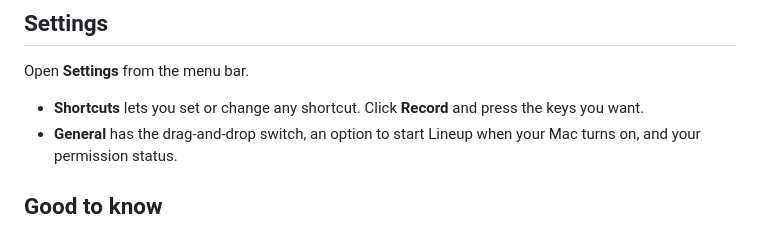
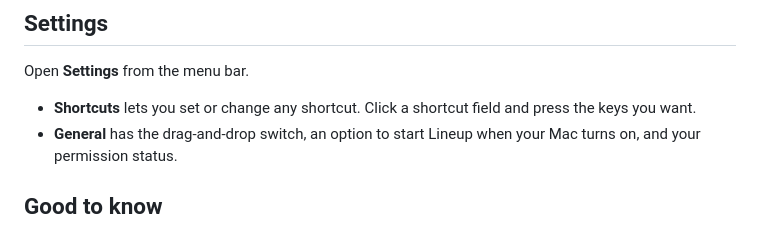
Before and after one commit to hcaiano/lineup, a Markdown page: README.md, the part around the change. Rendered like a GitHub page.

Commit message:
Docs: match the README to the actual shortcut UI (no 'Record' button)
The Shortcuts tab has no 'Record' button; the field itself is the trigger (its
empty state reads 'Click to set a shortcut'). README now says 'Click a shortcut
field and press the keys you want.' Found in the pre-launch UX audit.

```diff
--- a/README.md
+++ b/README.md
@@ -101,7 +101,7 @@ use. Add the ones you want in Settings.
 
 Open **Settings** from the menu bar.
 
-- **Shortcuts** lets you set or change any shortcut. Click **Record** and press the keys you want.
+- **Shortcuts** lets you set or change any shortcut. Click a shortcut field and press the keys you want.
 - **General** has the drag-and-drop switch, an option to start Lineup when your Mac turns on, and your
   permission status.
 
```
